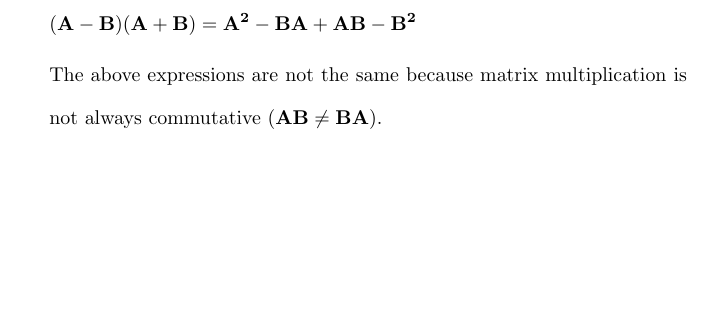
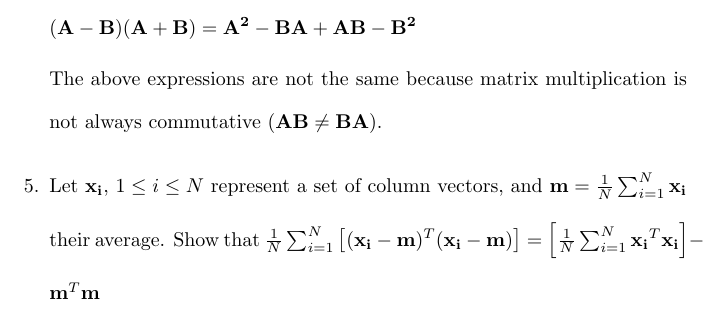
Before and after one commit to osowatzke/ECE_523_HW, a LaTeX problem sheet (1/Homework1_Sowatzke.tex): part of page 2 of 2, cut so that both start at the same text, the shorter picture padded with empty space. Compiled offline with pdfLaTeX.

Commit message:
Added problem statement for problem 5

```diff
--- a/1/Homework1_Sowatzke.tex
+++ b/1/Homework1_Sowatzke.tex
@@ -62,5 +62,7 @@
 		\end{equation*}
 
 		The above expressions are not the same because matrix multiplication is not always commutative ($\mathbf{AB} \neq \mathbf{BA}$).
-	\end{enumerate}
+
+		\item Let $\mathbf{x_i}$, $1 \leq i \leq N$ represent a set of column vectors, and $\mathbf{m} = \frac{1}{N}\sum_{i=1}^{N}{\mathbf{x_i}}$ their average. Show that $\frac{1}{N}\sum_{i=1}^{N}\left[(\mathbf{x_i}-\mathbf{m})^T(\mathbf{x_i}-\mathbf{m})\right] = \left[\frac{1}{N}\sum_{i=1}^{N}{\mathbf{x_i}^T\mathbf{x_i}}\right]-\mathbf{m}^T\mathbf{m}$
+		\end{enumerate}
 \end{document}
```
